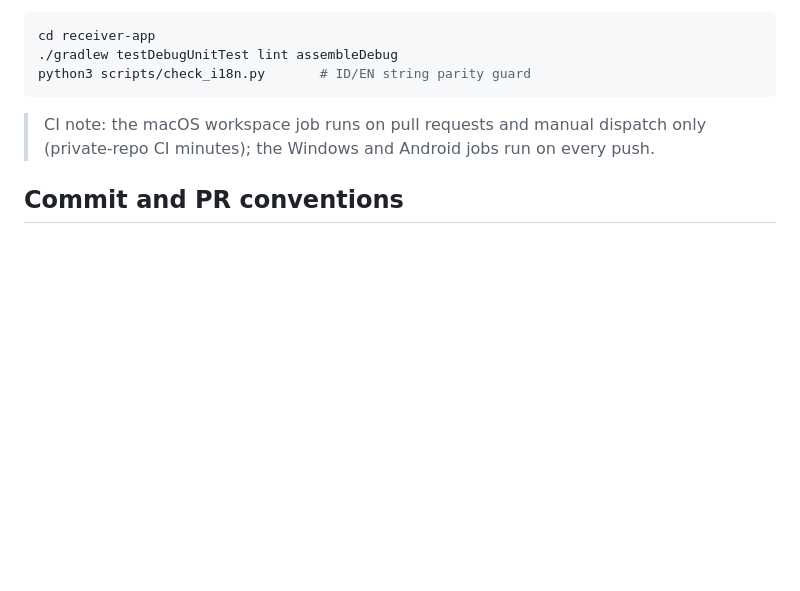
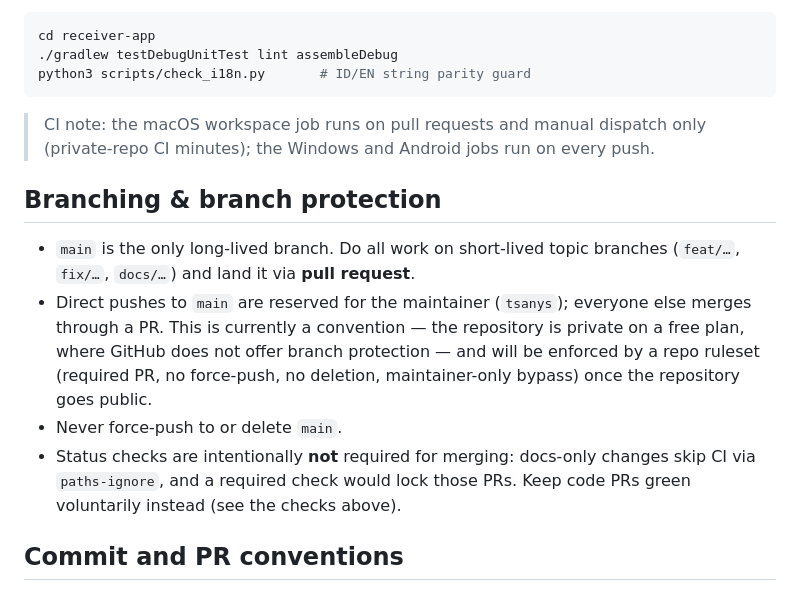
Before and after one commit to tsanys/wireless-display-tool, a Markdown page: CONTRIBUTING.md, the part around the change. Drawn GitHub-style; blank space fills up the shorter version.

Commit message:
docs: seksi branching & proteksi branch di CONTRIBUTING (stopgap)
Direct push ke main hanya untuk maintainer; yang lain via PR. Penegakan ruleset menyusul saat repo public (saat ini private/free: proteksi tak tersedia).

```diff
--- a/CONTRIBUTING.md
+++ b/CONTRIBUTING.md
@@ -73,6 +73,20 @@ python3 scripts/check_i18n.py       # ID/EN string parity guard
 > CI note: the macOS workspace job runs on pull requests and manual dispatch
 > only (private-repo CI minutes); the Windows and Android jobs run on every push.
 
+## Branching & branch protection
+
+- `main` is the only long-lived branch. Do all work on short-lived topic
+  branches (`feat/…`, `fix/…`, `docs/…`) and land it via **pull request**.
+- Direct pushes to `main` are reserved for the maintainer (`tsanys`); everyone
+  else merges through a PR. This is currently a convention — the repository is
+  private on a free plan, where GitHub does not offer branch protection — and
+  will be enforced by a repo ruleset (required PR, no force-push, no deletion,
+  maintainer-only bypass) once the repository goes public.
+- Never force-push to or delete `main`.
+- Status checks are intentionally **not** required for merging: docs-only changes
+  skip CI via `paths-ignore`, and a required check would lock those PRs. Keep
+  code PRs green voluntarily instead (see the checks above).
+
 ## Commit and PR conventions
 
 - Use **Conventional Commits**: `feat:`, `fix:`, `docs:`, `ci:`, `refactor:`,
```
